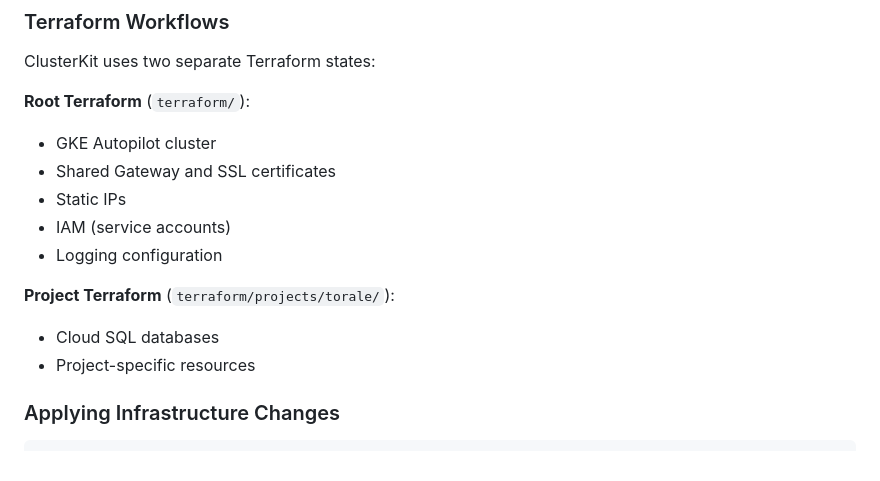
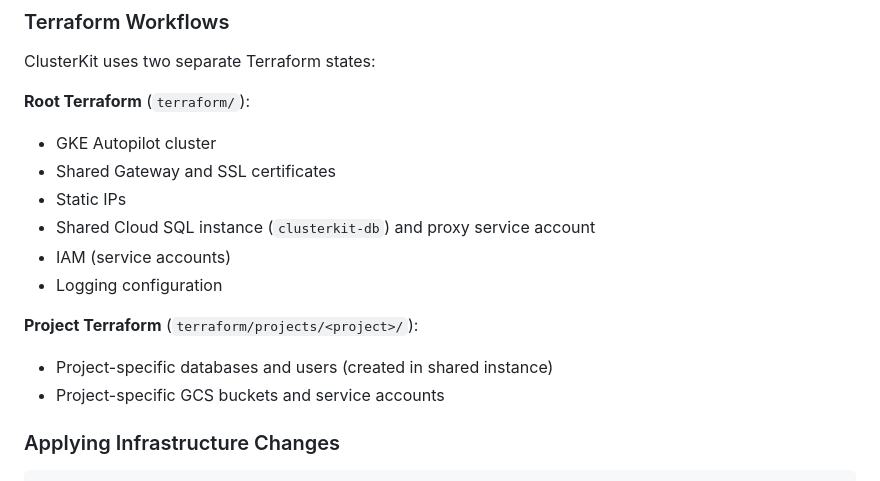
Before and after one commit to prassanna-ravishankar/clusterkit, a Markdown page: docs/maintenance.md, the part around the change. Rendered like a GitHub page.

Commit message:
docs: update maintenance.md for shared database structure

```diff
--- a/docs/maintenance.md
+++ b/docs/maintenance.md
@@ -23,12 +23,13 @@ ClusterKit uses two separate Terraform states:
 - GKE Autopilot cluster
 - Shared Gateway and SSL certificates
 - Static IPs
+- Shared Cloud SQL instance (`clusterkit-db`) and proxy service account
 - IAM (service accounts)
 - Logging configuration
 
-**Project Terraform** (`terraform/projects/torale/`):
-- Cloud SQL databases
-- Project-specific resources
+**Project Terraform** (`terraform/projects/<project>/`):
+- Project-specific databases and users (created in shared instance)
+- Project-specific GCS buckets and service accounts
 
 ### Applying Infrastructure Changes
 
```
